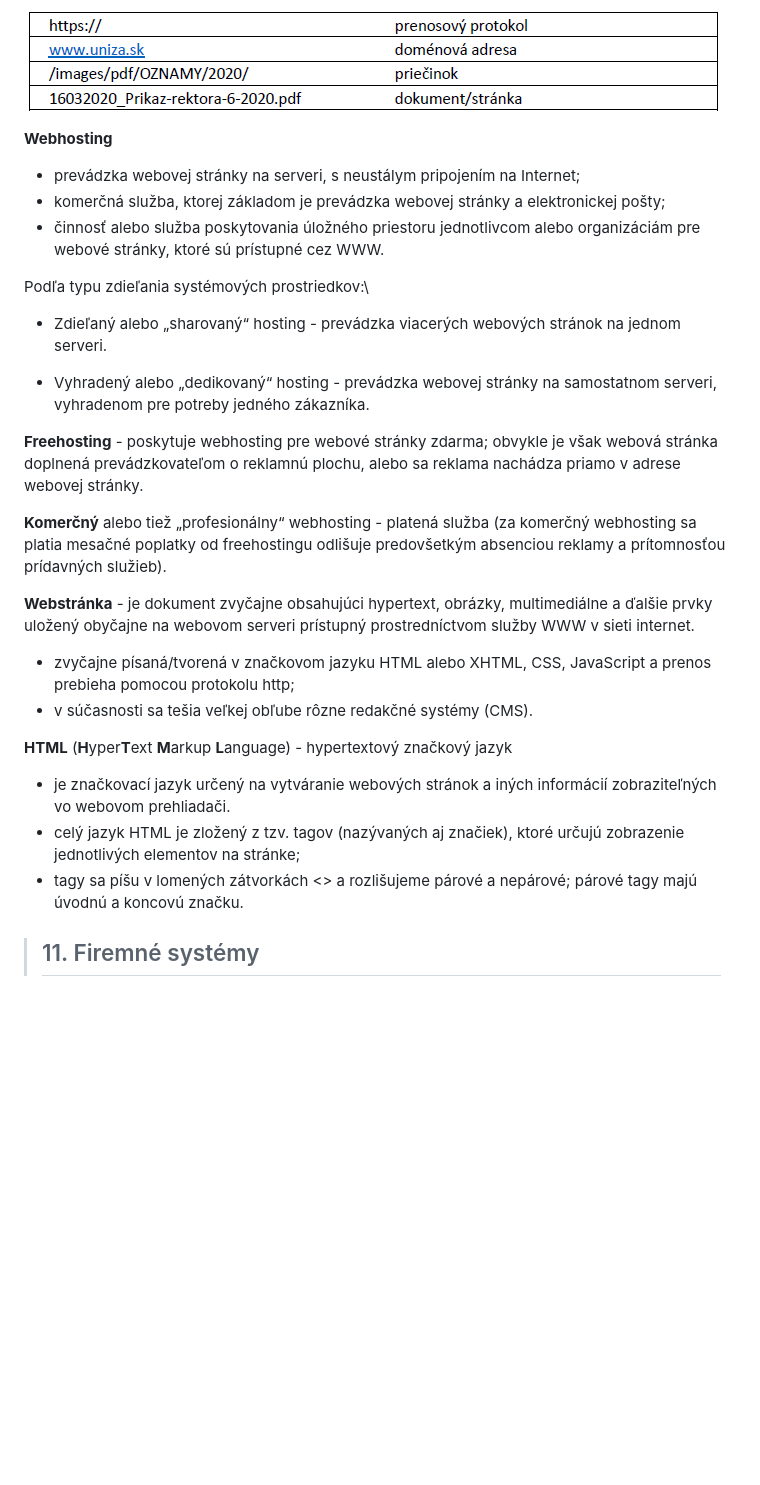
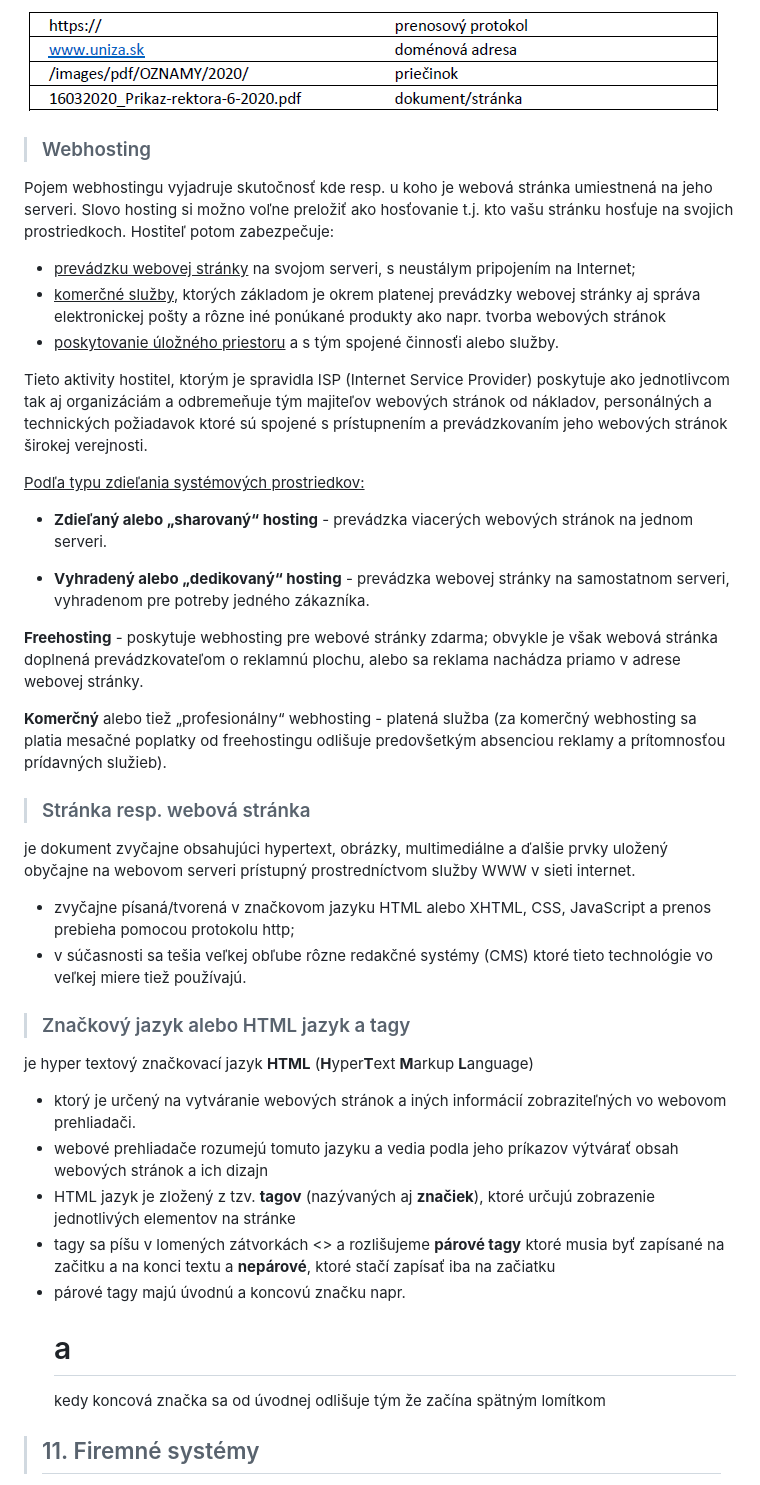
Before and after one commit to tokost/spracovanie_vizualizacia_dat, a Markdown page: Temy_MS/final-SVD.md, the part around the change printed below. Rendered like a GitHub page; blank space fills up the shorter version.

Commit message:
Doplnenie MO cislo 10

```diff
--- a/Temy_MS/final-SVD.md
+++ b/Temy_MS/final-SVD.md
@@ -408,28 +418,39 @@ Existujú dve základné skupiny TLD:
 
 ![](svd03.png)
 
-**Webhosting**
-* prevádzka webovej stránky na serveri, s neustálym pripojením na Internet;
-* komerčná služba, ktorej základom je prevádzka webovej stránky a elektronickej pošty;
-* činnosť alebo služba poskytovania úložného priestoru jednotlivcom alebo organizáciám pre webové stránky, ktoré sú prístupné cez WWW.
-
-Podľa typu zdieľania systémových prostriedkov:\
-* Zdieľaný alebo „sharovaný“ hosting - prevádzka viacerých webových stránok na jednom serveri.
-
-* Vyhradený alebo „dedikovaný“ hosting - prevádzka webovej stránky na samostatnom serveri, vyhradenom pre potreby jedného zákazníka.
+>### Webhosting
+
+Pojem webhostingu vyjadruje skutočnosť kde resp. u koho je webová stránka umiestnená na jeho serveri. Slovo hosting si možno voľne preložiť ako hosťovanie t.j. kto vašu stránku hosťuje na svojich prostriedkoch. Hostiteľ potom zabezpečuje:
+
+* <u>prevádzku webovej stránky</u> na svojom serveri, s neustálym pripojením na Internet;
+* <u>komerčné služby</u>, ktorých základom je okrem platenej prevádzky webovej stránky aj správa elektronickej pošty a rôzne iné ponúkané produkty ako napr. tvorba webových stránok
+* <u>poskytovanie úložného priestoru</u> a s tým spojené činnosťi alebo služby.
+
+Tieto aktivity hostitel, ktorým je spravidla ISP (Internet Service Provider) poskytuje ako jednotlivcom tak aj organizáciám a odbremeňuje tým majiteľov webových stránok od nákladov, personálných a technických požiadavok ktoré sú spojené s prístupnením a prevádzkovaním jeho webových stránok širokej verejnosti.
+
+<u>Podľa typu zdieľania systémových prostriedkov:</u>
+* **Zdieľaný alebo „sharovaný“ hosting** - prevádzka viacerých webových stránok na jednom serveri.
+
+* **Vyhradený alebo „dedikovaný“ hosting** - prevádzka webovej stránky na samostatnom serveri, vyhradenom pre potreby jedného zákazníka.
 
 **Freehosting** - poskytuje webhosting pre webové stránky zdarma; obvykle je však webová stránka doplnená prevádzkovateľom o reklamnú plochu, alebo sa reklama nachádza priamo v adrese webovej stránky.
 
 **Komerčný** alebo tiež „profesionálny“ webhosting - platená služba (za komerčný webhosting sa platia mesačné poplatky od freehostingu odlišuje predovšetkým absenciou reklamy a prítomnosťou prídavných služieb).
 
-**Webstránka** - je dokument zvyčajne obsahujúci hypertext, obrázky, multimediálne a ďalšie prvky uložený obyčajne na webovom serveri prístupný prostredníctvom služby WWW v sieti internet.
+>### Stránka resp. webová stránka
+
+je dokument zvyčajne obsahujúci hypertext, obrázky, multimediálne a ďalšie prvky uložený obyčajne na webovom serveri prístupný prostredníctvom služby WWW v sieti internet.
 * zvyčajne písaná/tvorená v značkovom jazyku HTML alebo XHTML, CSS, JavaScript a prenos prebieha pomocou protokolu http;
-* v súčasnosti sa tešia veľkej obľube rôzne redakčné systémy (CMS).
-
-**HTML** (**H**yper**T**ext **M**arkup **L**anguage) - hypertextový značkový jazyk
-* je značkovací jazyk určený na vytváranie webových stránok a iných informácií zobraziteľných vo webovom prehliadači.
-* celý jazyk HTML je zložený z tzv. tagov (nazývaných aj značiek), ktoré určujú zobrazenie jednotlivých elementov na stránke;
-* tagy sa píšu v lomených zátvorkách <> a rozlišujeme párové a nepárové; párové tagy majú úvodnú a koncovú značku.
+* v súčasnosti sa tešia veľkej obľube rôzne redakčné systémy (CMS) ktoré tieto technológie vo veľkej miere tiež používajú.
+
+>### Značkový jazyk alebo HTML jazyk a tagy
+
+je hyper textový značkovací jazyk **HTML** (**H**yper**T**ext **M**arkup **L**anguage)
+* ktorý je určený na vytváranie webových stránok a iných informácií zobraziteľných vo webovom prehliadači.
+* webové prehliadače rozumejú tomuto jazyku a vedia podla jeho príkazov výtvárať obsah webových stránok a ich dizajn
+* HTML jazyk je zložený z tzv. **tagov** (nazývaných aj **značiek**), ktoré určujú zobrazenie jednotlivých elementov na stránke
+* tagy sa píšu v lomených zátvorkách <> a rozlišujeme **párové tagy** ktoré musia byť zapísané na začitku a na konci textu a **nepárové**, ktoré stačí zapísať iba na začiatku
+* párové tagy majú úvodnú  a koncovú značku napr. <h1> a </h1> kedy koncová značka sa od úvodnej odlišuje tým že začína spätným lomítkom
 
 
 >## 11. Firemné systémy
```
Also changed, not shown: other parts of Temy_MS/final-SVD.md (+22 -12 lines), Temy_MS/dns01.png (added), Temy_MS/dns02.png (added).
